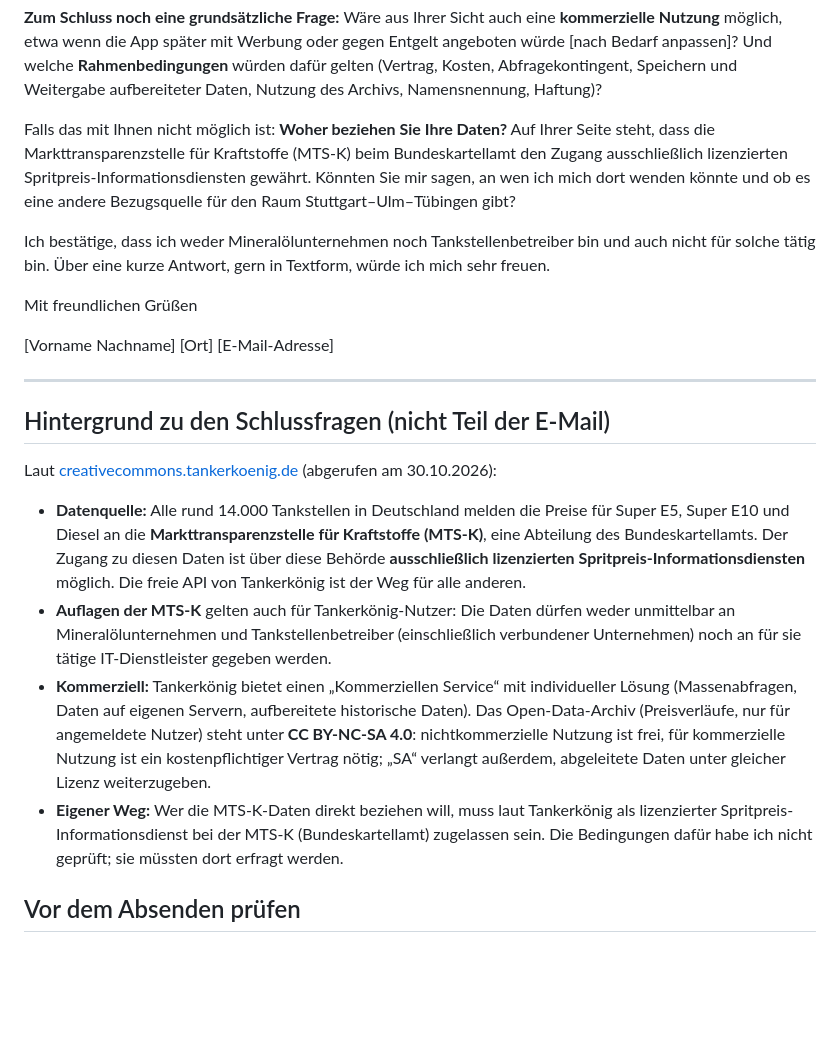
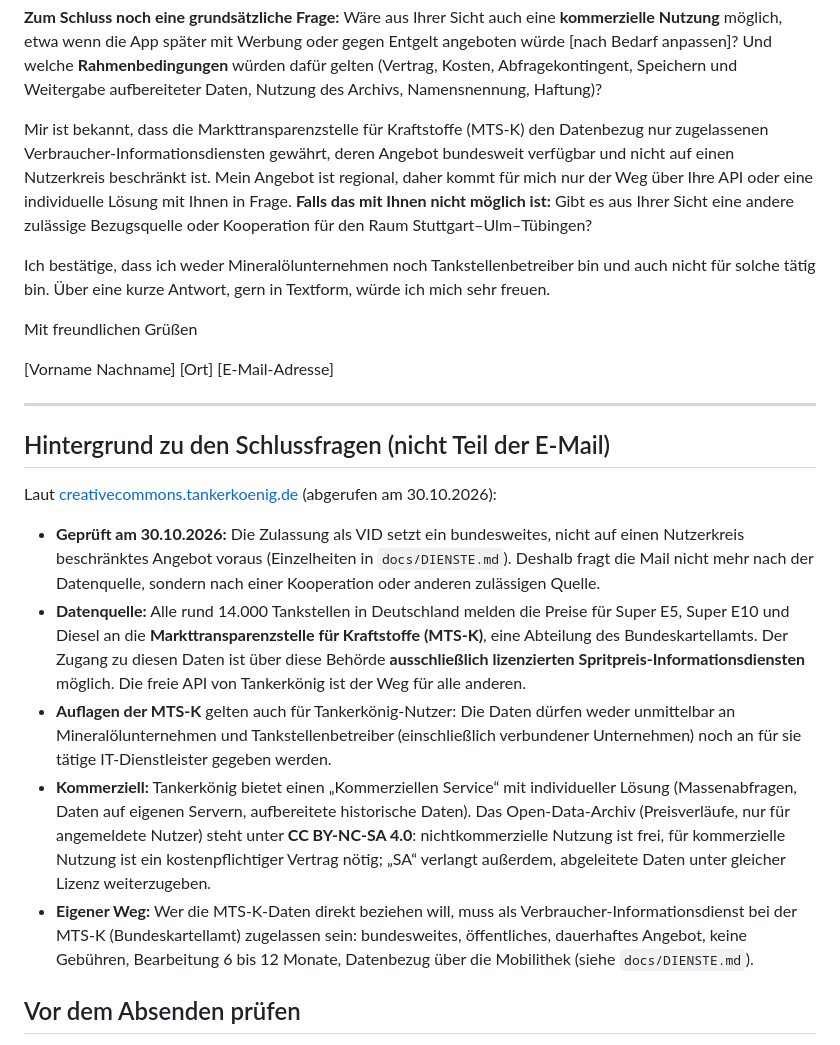
Before and after one commit to KapahutE/Schwabensprit-app, a Markdown page: docs/recht/email-tankerkoenig.md, the part around the change. Drawn GitHub-style; blank space fills up the shorter version.

```diff
--- a/docs/recht/email-tankerkoenig.md
+++ b/docs/recht/email-tankerkoenig.md
@@ -28,7 +28,7 @@ ich betreibe privat und ohne Gewinnabsicht eine kleine Web-App („Schwabensprit
 
 **Zum Schluss noch eine grundsätzliche Frage:** Wäre aus Ihrer Sicht auch eine **kommerzielle Nutzung** möglich, etwa wenn die App später mit Werbung oder gegen Entgelt angeboten würde [nach Bedarf anpassen]? Und welche **Rahmenbedingungen** würden dafür gelten (Vertrag, Kosten, Abfragekontingent, Speichern und Weitergabe aufbereiteter Daten, Nutzung des Archivs, Namensnennung, Haftung)?
 
-Falls das mit Ihnen nicht möglich ist: **Woher beziehen Sie Ihre Daten?** Auf Ihrer Seite steht, dass die Markttransparenzstelle für Kraftstoffe (MTS-K) beim Bundeskartellamt den Zugang ausschließlich lizenzierten Spritpreis-Informationsdiensten gewährt. Könnten Sie mir sagen, an wen ich mich dort wenden könnte und ob es eine andere Bezugsquelle für den Raum Stuttgart–Ulm–Tübingen gibt?
+Mir ist bekannt, dass die Markttransparenzstelle für Kraftstoffe (MTS-K) den Datenbezug nur zugelassenen Verbraucher-Informationsdiensten gewährt, deren Angebot bundesweit verfügbar und nicht auf einen Nutzerkreis beschränkt ist. Mein Angebot ist regional, daher kommt für mich nur der Weg über Ihre API oder eine individuelle Lösung mit Ihnen in Frage. **Falls das mit Ihnen nicht möglich ist:** Gibt es aus Ihrer Sicht eine andere zulässige Bezugsquelle oder Kooperation für den Raum Stuttgart–Ulm–Tübingen?
 
 Ich bestätige, dass ich weder Mineralölunternehmen noch Tankstellenbetreiber bin und auch nicht für solche tätig bin. Über eine kurze Antwort, gern in Textform, würde ich mich sehr freuen.
 
@@ -42,10 +42,11 @@ Mit freundlichen Grüßen
 
 ## Hintergrund zu den Schlussfragen (nicht Teil der E-Mail)
 Laut [creativecommons.tankerkoenig.de](https://creativecommons.tankerkoenig.de) (abgerufen am 30.10.2026):
+- **Geprüft am 30.10.2026:** Die Zulassung als VID setzt ein bundesweites, nicht auf einen Nutzerkreis beschränktes Angebot voraus (Einzelheiten in `docs/DIENSTE.md`). Deshalb fragt die Mail nicht mehr nach der Datenquelle, sondern nach einer Kooperation oder anderen zulässigen Quelle.
 - **Datenquelle:** Alle rund 14.000 Tankstellen in Deutschland melden die Preise für Super E5, Super E10 und Diesel an die **Markttransparenzstelle für Kraftstoffe (MTS-K)**, eine Abteilung des Bundeskartellamts. Der Zugang zu diesen Daten ist über diese Behörde **ausschließlich lizenzierten Spritpreis-Informationsdiensten** möglich. Die freie API von Tankerkönig ist der Weg für alle anderen.
 - **Auflagen der MTS-K** gelten auch für Tankerkönig-Nutzer: Die Daten dürfen weder unmittelbar an Mineralölunternehmen und Tankstellenbetreiber (einschließlich verbundener Unternehmen) noch an für sie tätige IT-Dienstleister gegeben werden.
 - **Kommerziell:** Tankerkönig bietet einen „Kommerziellen Service“ mit individueller Lösung (Massenabfragen, Daten auf eigenen Servern, aufbereitete historische Daten). Das Open-Data-Archiv (Preisverläufe, nur für angemeldete Nutzer) steht unter **CC BY-NC-SA 4.0**: nichtkommerzielle Nutzung ist frei, für kommerzielle Nutzung ist ein kostenpflichtiger Vertrag nötig; „SA“ verlangt außerdem, abgeleitete Daten unter gleicher Lizenz weiterzugeben.
-- **Eigener Weg:** Wer die MTS-K-Daten direkt beziehen will, muss laut Tankerkönig als lizenzierter Spritpreis-Informationsdienst bei der MTS-K (Bundeskartellamt) zugelassen sein. Die Bedingungen dafür habe ich nicht geprüft; sie müssten dort erfragt werden.
+- **Eigener Weg:** Wer die MTS-K-Daten direkt beziehen will, muss als Verbraucher-Informationsdienst bei der MTS-K (Bundeskartellamt) zugelassen sein: bundesweites, öffentliches, dauerhaftes Angebot, keine Gebühren, Bearbeitung 6 bis 12 Monate, Datenbezug über die Mobilithek (siehe `docs/DIENSTE.md`).
 
 ## Vor dem Absenden prüfen
 - Platzhalter in eckigen Klammern ausfüllen; den **API-Schlüssel nicht** in die E-Mail schreiben.
```
Also changed, not shown: docs/DIENSTE.md (+17 -0 lines).
